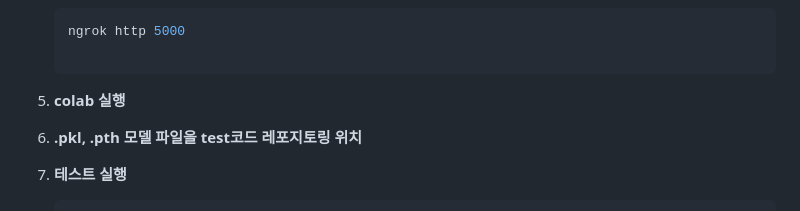
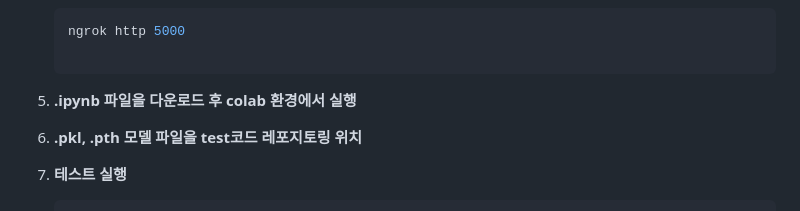
Before and after one commit to zoidsroy/SmartBridge, a Markdown page: README.md, the part around the change. Drawn GitHub-style.

````diff
--- a/README.md
+++ b/README.md
@@ -61,7 +61,7 @@ SmartBridge는 기존 가전을 교체하지 않고도 스마트홈 환경에서
    ```bash
    ngrok http 5000
 
-5. **colab 실행**
+5. **.ipynb 파일을 다운로드 후 colab 환경에서 실행**
 
 6. **.pkl, .pth 모델 파일을 test코드 레포지토링 위치**
 
````
